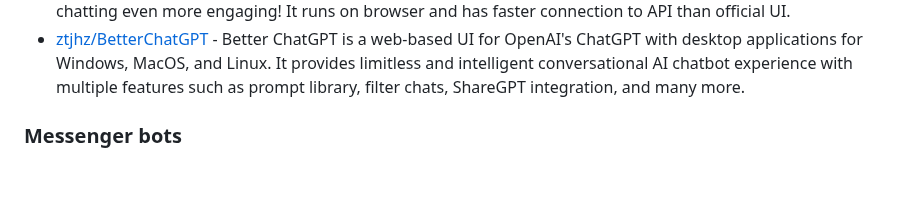
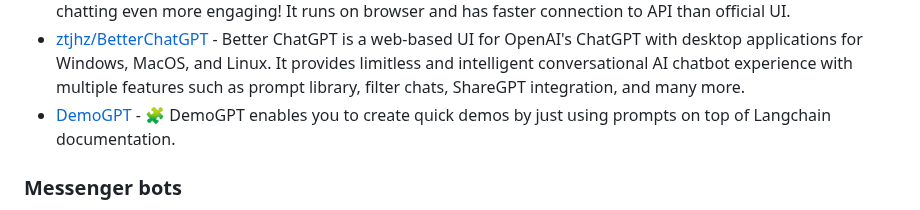
Before and after one commit to korchasa/awesome-chatgpt, a Markdown page: readme.md, the part around the change. Rendered like a GitHub page; blank space fills up the shorter version.

Commit message:
Add DemoGPT
DemoGPT enables you to create quick demos by just using prompts.

```diff
--- a/readme.md
+++ b/readme.md
@@ -115,6 +115,7 @@ content creation, natural language processing, and programming.
 - [waylaidwanderer/PandoraAI](https://github.com/waylaidwanderer/PandoraAI) - PandoraAI is a web chat client powered by node-chatgpt-api, allowing users to easily chat with multiple AI systems while also offering support for custom presets. With its seamless and convenient design, PandoraAI provides an engaging conversational AI experience.
 - [yakGPT/yakGPT](https://github.com/yakGPT/yakGPT) - YakGPT is a simple, locally running ChatGPT UI that makes your text generation faster and chatting even more engaging! It runs on browser and has faster connection to API than official UI.
 - [ztjhz/BetterChatGPT](https://github.com/ztjhz/BetterChatGPT) - Better ChatGPT is a web-based UI for OpenAI's ChatGPT with desktop applications for Windows, MacOS, and Linux. It provides limitless and intelligent conversational AI chatbot experience with multiple features such as prompt library, filter chats, ShareGPT integration, and many more.
+- [DemoGPT](https://github.com/melih-unsal/DemoGPT) - 🧩 DemoGPT enables you to create quick demos by just using prompts on top of Langchain documentation.
 
 ### Messenger bots
 
```
